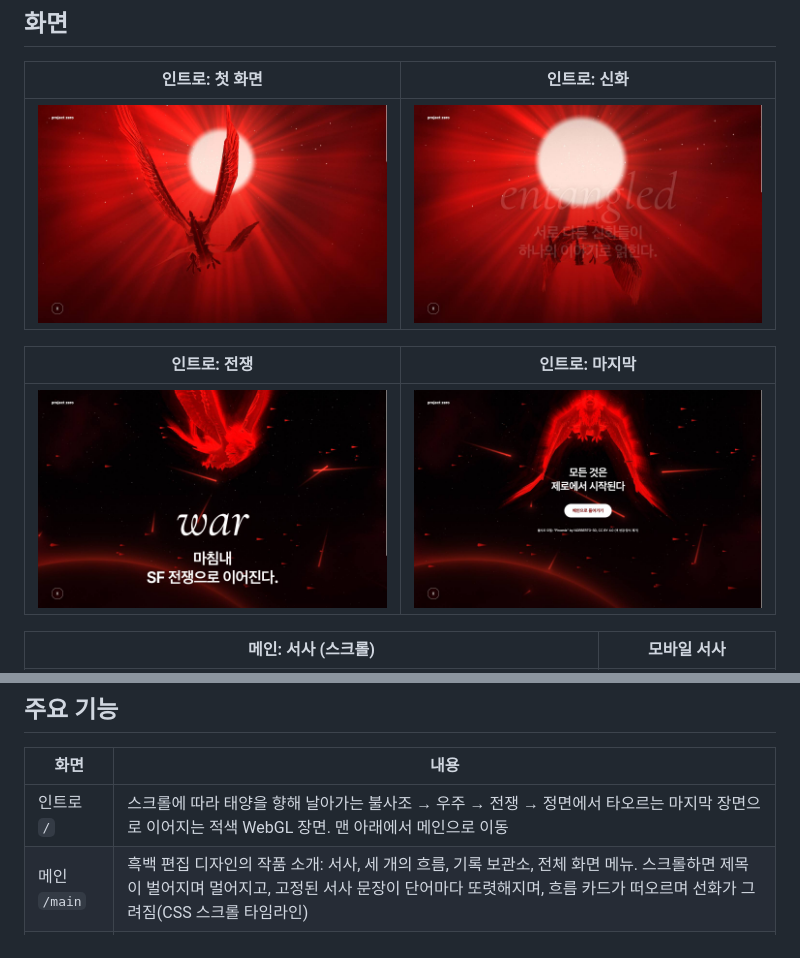
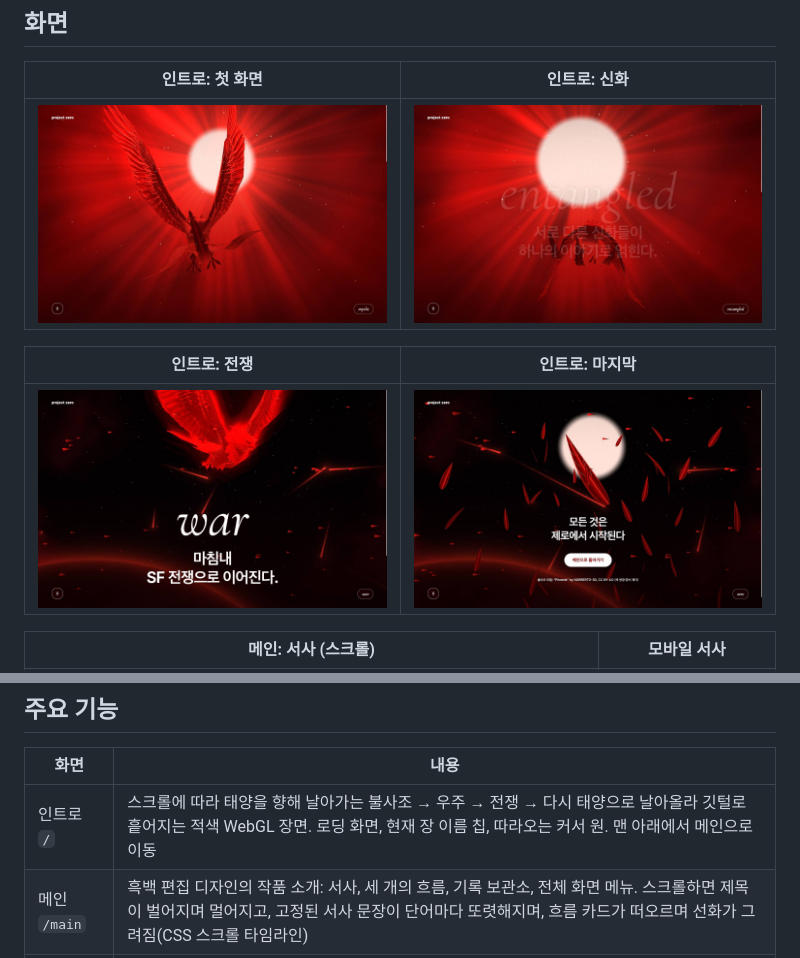
Before and after one commit to ryushin01/Genesis, a Markdown page: README.md, 2 parts joined by grey strips. Rendered like a GitHub page; pictures changed too: docs/images/intro-hero.jpg, docs/images/intro-myth.jpg, docs/images/intro-war.jpg.

Commit message:
feat: 태양 속에서 깃털로 흩어지는 마지막 장면
전쟁 뒤 불사조가 다시 나타난 태양으로 날아올라 그 속에서 흩어지고, 깃털이 내려옵니다.
로딩 화면, 현재 장 이름 칩, 마우스를 따라오는 원을 더합니다.

```diff
--- a/README.md
+++ b/README.md
@@ -31,7 +31,7 @@
 
 | 화면 | 내용 |
 |---|---|
-| 인트로 `/` | 스크롤에 따라 태양을 향해 날아가는 불사조 → 우주 → 전쟁 → 정면에서 타오르는 마지막 장면으로 이어지는 적색 WebGL 장면. 맨 아래에서 메인으로 이동 |
+| 인트로 `/` | 스크롤에 따라 태양을 향해 날아가는 불사조 → 우주 → 전쟁 → 다시 태양으로 날아올라 깃털로 흩어지는 적색 WebGL 장면. 로딩 화면, 현재 장 이름 칩, 따라오는 커서 원. 맨 아래에서 메인으로 이동 |
 | 메인 `/main` | 흑백 편집 디자인의 작품 소개: 서사, 세 개의 흐름, 기록 보관소, 전체 화면 메뉴. 스크롤하면 제목이 벌어지며 멀어지고, 고정된 서사 문장이 단어마다 또렷해지며, 흐름 카드가 떠오르며 선화가 그려짐(CSS 스크롤 타임라인) |
 | 접근성 | 동작 줄이기 대응, 배경 애니메이션 정지, 키보드 조작, 본문 바로가기, 저사양 기기 해상도 자동 조절 |
 
```
Also changed, not shown: other parts of README.md (+1 -1 lines), CHANGELOG.md (+2 -1 lines), docs/development.md (+2 -1 lines), 7 other files.
